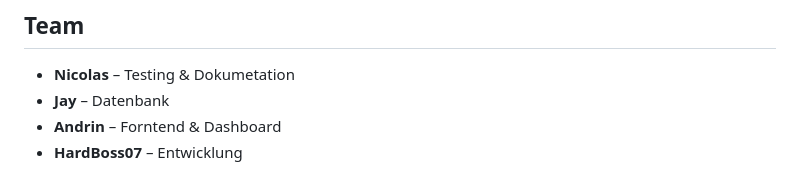
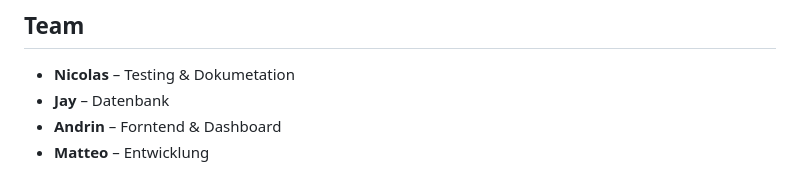
Before and after one commit to HardBoss07/m347-iot-telemetrie, a Markdown page: README.md, the part around the change. Rendered like a GitHub page.

Commit message:
chore: updated readme

```diff
--- a/README.md
+++ b/README.md
@@ -61,4 +61,4 @@ Werte und Status werden zusammen in `telemetry_data` gespeichert.
 - **Nicolas** – Testing & Dokumetation
 - **Jay** – Datenbank
 - **Andrin** – Forntend & Dashboard
-- **HardBoss07** – Entwicklung
+- **Matteo** – Entwicklung
```
